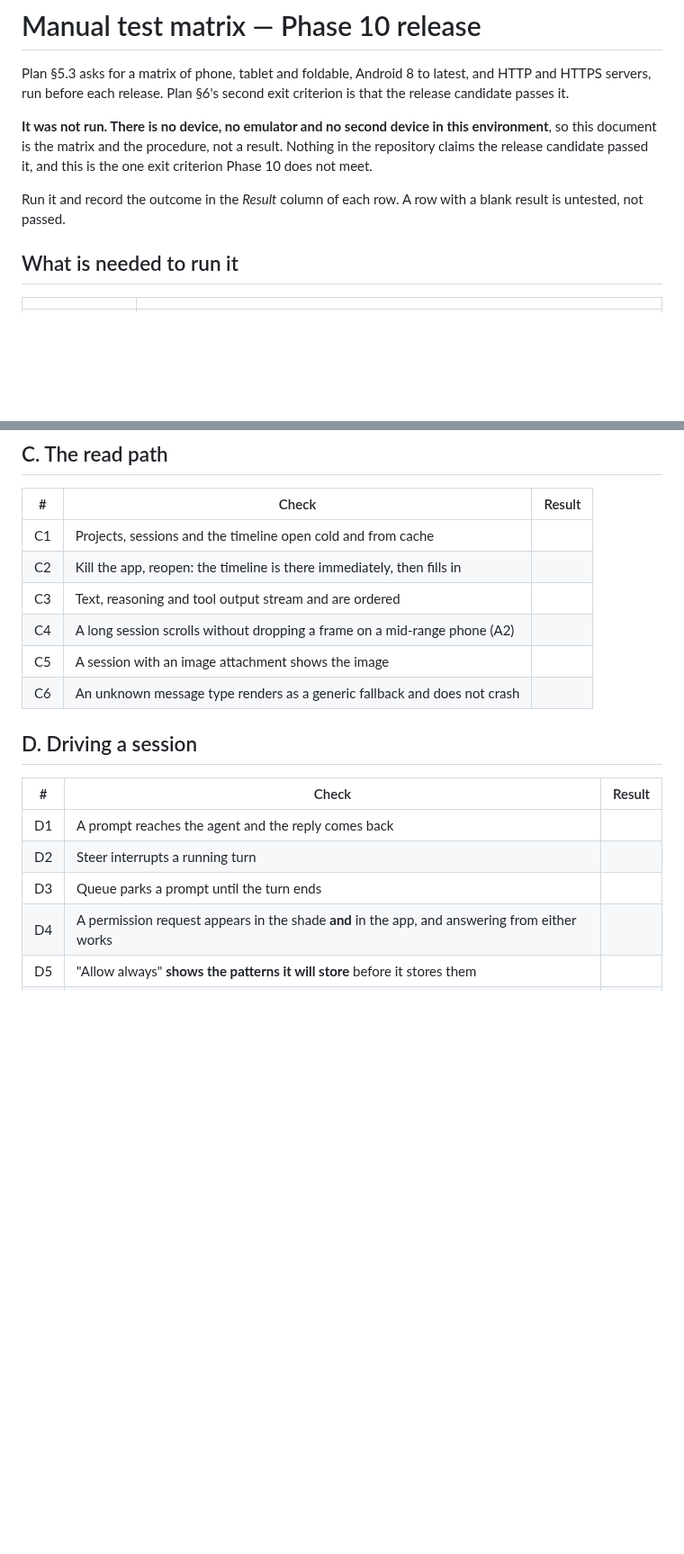
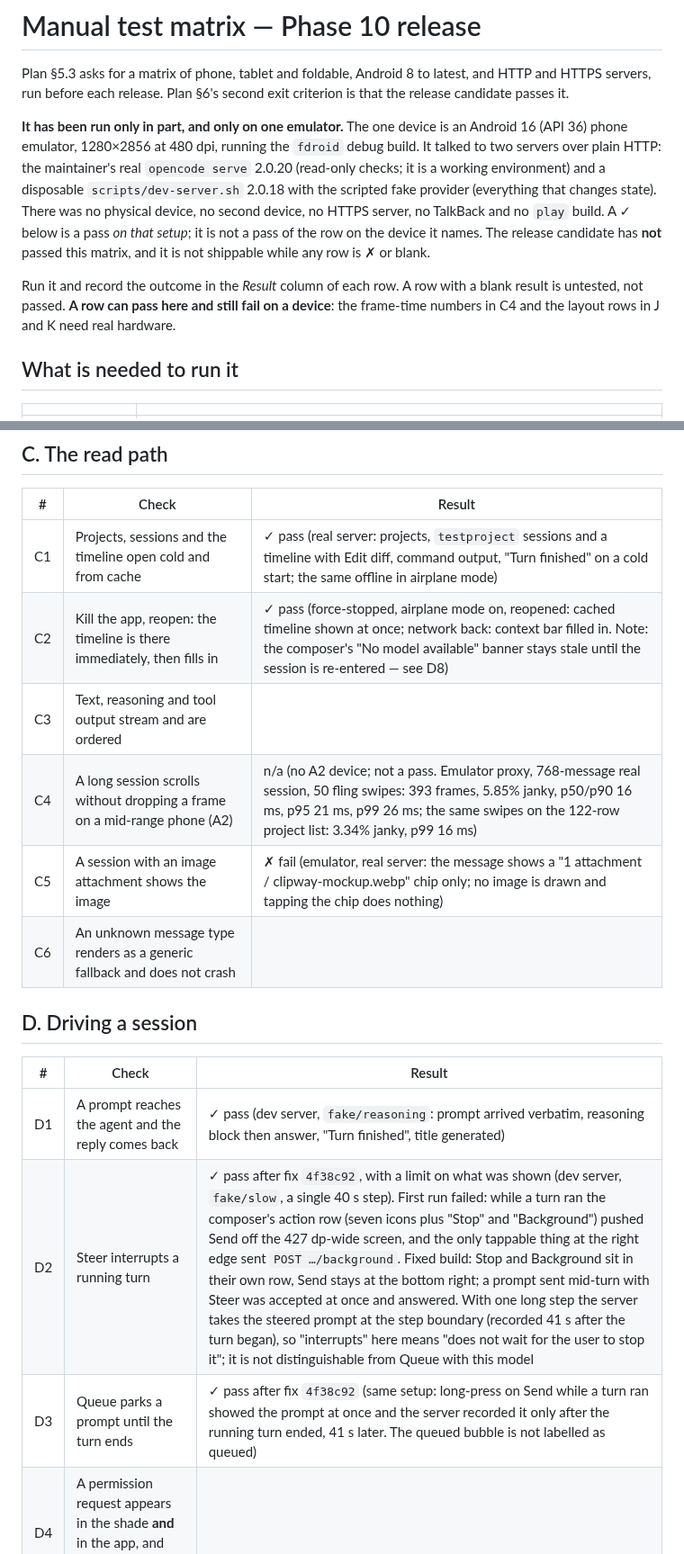
Before and after one commit to Theblackcat98/opencode-android, a Markdown page: docs/MANUAL_TEST_MATRIX.md, 2 parts joined by grey strips. Shown at 90% size. Drawn GitHub-style; blank space fills up the shorter version.

Commit message:
Record which manual matrix rows pass, fail or cannot run on the emulator, and which fixes were re-verified on it
Co-Authored-By: Claude Sonnet 5.5 <noreply@anthropic.com>

```diff
--- a/docs/MANUAL_TEST_MATRIX.md
+++ b/docs/MANUAL_TEST_MATRIX.md
@@ -4,12 +4,17 @@ Plan §5.3 asks for a matrix of phone, tablet and foldable, Android 8 to latest,
 servers, run before each release. Plan §6's second exit criterion is that the release candidate
 passes it.
 
-**It was not run. There is no device, no emulator and no second device in this environment**, so
-this document is the matrix and the procedure, not a result. Nothing in the repository claims the
-release candidate passed it, and this is the one exit criterion Phase 10 does not meet.
+**It has been run only in part, and only on one emulator.** The one device is an Android 16 (API 36)
+phone emulator, 1280×2856 at 480 dpi, running the `fdroid` debug build. It talked to two servers over
+plain HTTP: the maintainer's real `opencode serve` 2.0.20 (read-only checks; it is a working environment)
+and a disposable `scripts/dev-server.sh` 2.0.18 with the scripted fake provider (everything that changes
+state). There was no physical device, no second device, no HTTPS server, no TalkBack and no `play`
+build. A ✓ below is a pass *on that setup*; it is not a pass of the row on the device it names. The
+release candidate has **not** passed this matrix, and it is not shippable while any row is ✗ or blank.
 
 Run it and record the outcome in the *Result* column of each row. A row with a blank result is
-untested, not passed.
+untested, not passed. **A row can pass here and still fail on a device**: the frame-time numbers in C4 and
+the layout rows in J and K need real hardware.
 
 ## What is needed to run it
 
@@ -57,20 +62,20 @@ no `POST_NOTIFICATIONS` permission, and the smallest screens.
 
 | # | Check | Result |
 | --- | --- | --- |
-| C1 | Projects, sessions and the timeline open cold and from cache | |
-| C2 | Kill the app, reopen: the timeline is there immediately, then fills in | |
+| C1 | Projects, sessions and the timeline open cold and from cache | ✓ pass (real server: projects, `testproject` sessions and a timeline with Edit diff, command output, "Turn finished" on a cold start; the same offline in airplane mode) |
+| C2 | Kill the app, reopen: the timeline is there immediately, then fills in | ✓ pass (force-stopped, airplane mode on, reopened: cached timeline shown at once; network back: context bar filled in. Note: the composer's "No model available" banner stays stale until the session is re-entered — see D8) |
 | C3 | Text, reasoning and tool output stream and are ordered | |
-| C4 | A long session scrolls without dropping a frame on a mid-range phone (A2) | |
-| C5 | A session with an image attachment shows the image | |
+| C4 | A long session scrolls without dropping a frame on a mid-range phone (A2) | n/a (no A2 device; not a pass. Emulator proxy, 768-message real session, 50 fling swipes: 393 frames, 5.85% janky, p50/p90 16 ms, p95 21 ms, p99 26 ms; the same swipes on the 122-row project list: 3.34% janky, p99 16 ms) |
+| C5 | A session with an image attachment shows the image | ✗ fail (emulator, real server: the message shows a "1 attachment / clipway-mockup.webp" chip only; no image is drawn and tapping the chip does nothing) |
 | C6 | An unknown message type renders as a generic fallback and does not crash | |
 
 ## D. Driving a session
 
 | # | Check | Result |
 | --- | --- | --- |
-| D1 | A prompt reaches the agent and the reply comes back | |
-| D2 | Steer interrupts a running turn | |
-| D3 | Queue parks a prompt until the turn ends | |
+| D1 | A prompt reaches the agent and the reply comes back | ✓ pass (dev server, `fake/reasoning`: prompt arrived verbatim, reasoning block then answer, "Turn finished", title generated) |
+| D2 | Steer interrupts a running turn | ✓ pass after fix `4f38c92`, with a limit on what was shown (dev server, `fake/slow`, a single 40 s step). First run failed: while a turn ran the composer's action row (seven icons plus "Stop" and "Background") pushed Send off the 427 dp-wide screen, and the only tappable thing at the right edge sent `POST …/background`. Fixed build: Stop and Background sit in their own row, Send stays at the bottom right; a prompt sent mid-turn with Steer was accepted at once and answered. With one long step the server takes the steered prompt at the step boundary (recorded 41 s after the turn began), so "interrupts" here means "does not wait for the user to stop it"; it is not distinguishable from Queue with this model |
+| D3 | Queue parks a prompt until the turn ends | ✓ pass after fix `4f38c92` (same setup: long-press on Send while a turn ran showed the prompt at once and the server recorded it only after the running turn ended, 41 s later. The queued bubble is not labelled as queued) |
 | D4 | A permission request appears in the shade **and** in the app, and answering from either works | |
 | D5 | "Allow always" **shows the patterns it will store** before it stores them | |
 | D6 | A form renders and answers, including a multiselect and a conditional field | |
```
Also changed, not shown: other parts of docs/MANUAL_TEST_MATRIX.md (+8 -8 lines).
